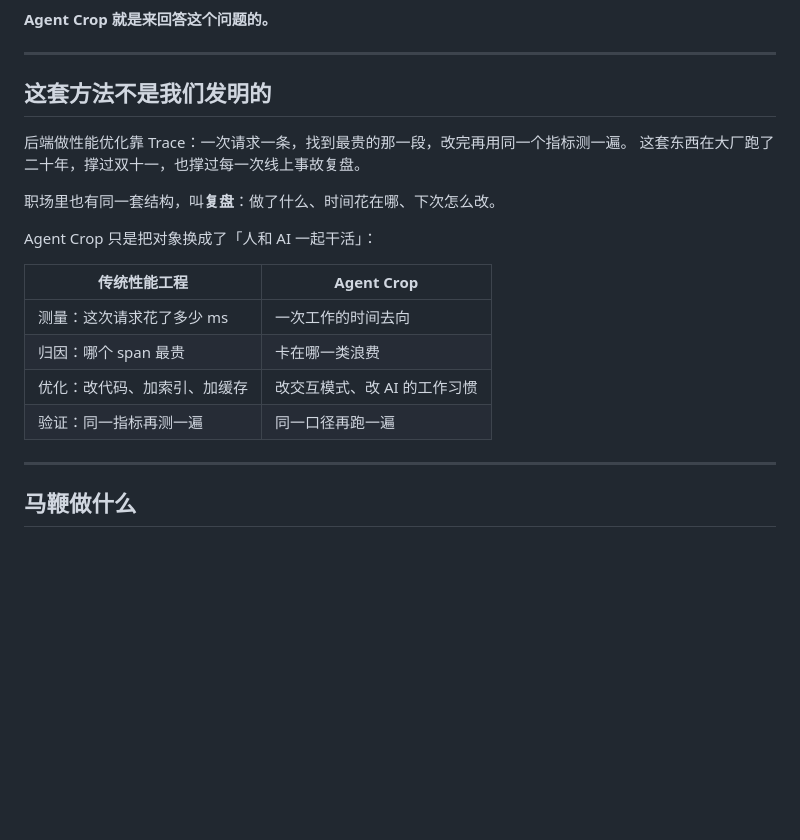
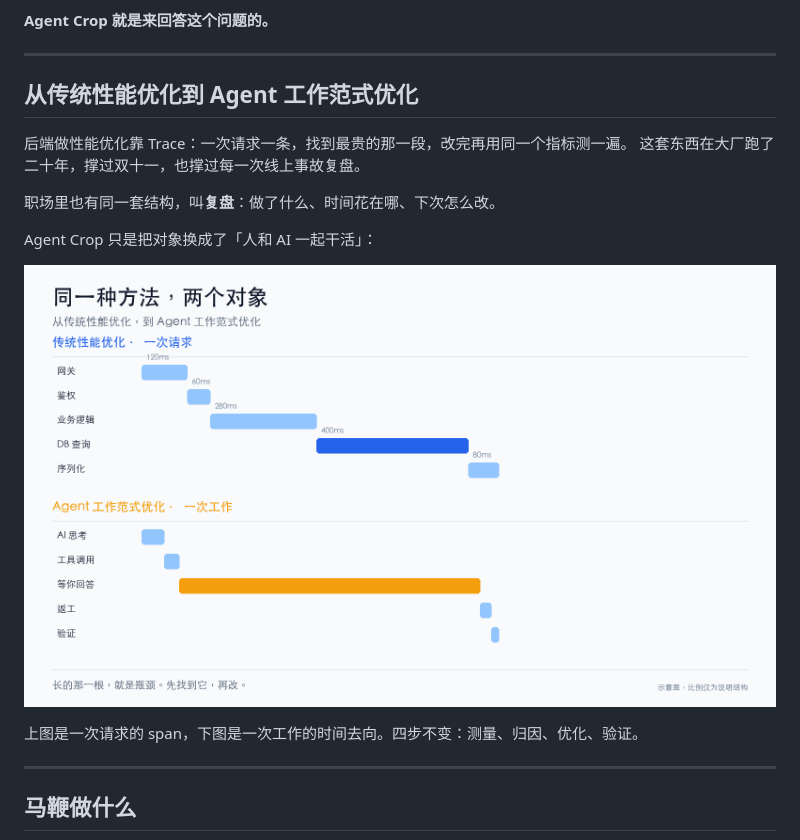
Before and after one commit to oriliz/agent-crop, a Markdown page: README.md, the part around one of its changes. Drawn GitHub-style; pictures changed too: docs/assets/paradigm.png (added); blank space fills up the shorter version.

Commit message:
docs(readme): 方法论改名并换成上下两栏 span 对比图

```diff
--- a/README.md
+++ b/README.md
@@ -34,7 +34,7 @@
 
 ---
 
-## 这套方法不是我们发明的
+## 从传统性能优化到 Agent 工作范式优化
 
 后端做性能优化靠 Trace：一次请求一条，找到最贵的那一段，改完再用同一个指标测一遍。
 这套东西在大厂跑了二十年，撑过双十一，也撑过每一次线上事故复盘。
@@ -43,12 +43,9 @@
 
 Agent Crop 只是把对象换成了「人和 AI 一起干活」：
 
-| 传统性能工程 | Agent Crop |
-|---|---|
-| 测量：这次请求花了多少 ms | 一次工作的时间去向 |
-| 归因：哪个 span 最贵 | 卡在哪一类浪费 |
-| 优化：改代码、加索引、加缓存 | 改交互模式、改 AI 的工作习惯 |
-| 验证：同一指标再测一遍 | 同一口径再跑一遍 |
+![传统性能优化 vs Agent 工作范式优化](docs/assets/paradigm.png)
+
+上图是一次请求的 span，下图是一次工作的时间去向。四步不变：测量、归因、优化、验证。
 
 ---
 
```
Also changed, not shown: other parts of README.md (+1 -1 lines).
